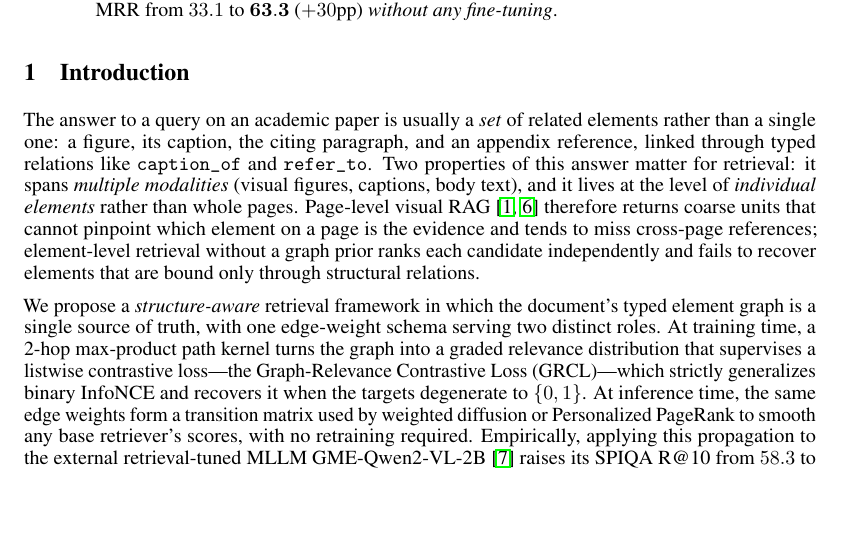
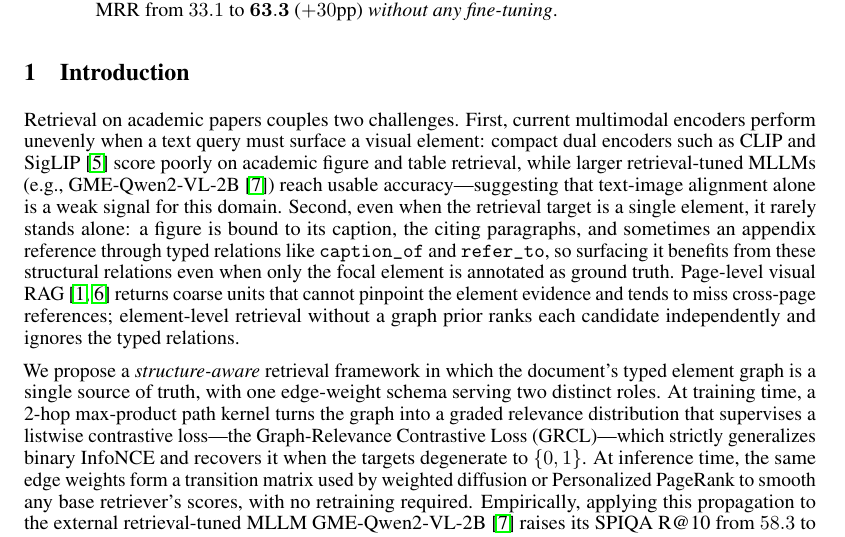
Before and after one commit to monkcat/dl_project, a LaTeX paper (final_report/main.tex): part of page 1 of 4 before the commit and part of page 1 of 5 after it, cut so that both start at the same text, the shorter picture padded with empty space. Compiled offline with pdfLaTeX.

Commit message:
final_report: rewrite intro motivation - soften multi-element claim + add visual retrieval gap
The previous opening ('The answer to a query is usually a set of related
elements rather than a single one') overclaimed: SPIQA test-A annotates a
single reference figure per query, so the multi-element framing was not
directly evaluated.

The rewrite presents the actual two-part motivation more honestly:

1) Off-the-shelf multimodal encoders (CLIP, SigLIP) fail at retrieving
   academic figures/tables from text queries; only retrieval-tuned MLLMs
   like GME reach usable accuracy. This justifies why text-image alignment
   alone is insufficient and motivates either fine-tuning (our GRCL) or
   propagation on top of a stronger base (our GME plug-in).

2) Even when the GT is a single element, that element sits in a small
   graph context (caption, citing paragraphs, sometimes appendix); the
   graph helps surface the target.

The page-level / element-level positioning argument is unchanged.

```diff
--- a/final_report/main.tex
+++ b/final_report/main.tex
@@ -60,19 +60,22 @@ $33.1$ to $\mathbf{63.3}$ ($+30$pp) \emph{without any fine-tuning}.
 
 \section{Introduction}
 
-The answer to a query on an academic paper is usually a \emph{set} of
-related elements rather than a single one: a figure, its caption, the
-citing paragraph, and an appendix reference, linked through typed
-relations like \texttt{caption\_of} and \texttt{refer\_to}. Two
-properties of this answer matter for retrieval: it spans
-\emph{multiple modalities} (visual figures, captions, body text), and
-it lives at the level of \emph{individual elements} rather than whole
-pages. Page-level visual RAG~\cite{colpali,visrag} therefore returns
-coarse units that cannot pinpoint which element on a page is the
-evidence and tends to miss cross-page references; element-level
+Retrieval on academic papers couples two challenges. First, current
+multimodal encoders perform unevenly when a text query must surface a
+visual element: compact dual encoders such as CLIP and
+SigLIP~\cite{siglip2} score poorly on academic figure and table retrieval,
+while larger retrieval-tuned MLLMs (e.g., GME-Qwen2-VL-2B~\cite{gme})
+reach usable accuracy---suggesting that text-image alignment alone is a
+weak signal for this domain. Second, even when the retrieval target is
+a single element, it rarely stands alone: a figure is bound to its
+caption, the citing paragraphs, and sometimes an appendix reference
+through typed relations like \texttt{caption\_of} and \texttt{refer\_to},
+so surfacing it benefits from these structural relations even when only
+the focal element is annotated as ground truth. Page-level visual
+RAG~\cite{colpali,visrag} returns coarse units that cannot pinpoint the
+element evidence and tends to miss cross-page references; element-level
 retrieval without a graph prior ranks each candidate independently and
-fails to recover elements that are bound only through structural
-relations.
+ignores the typed relations.
 
 We propose a \emph{structure-aware} retrieval framework in which the
 document's typed element graph is a single source of truth, with one
```
